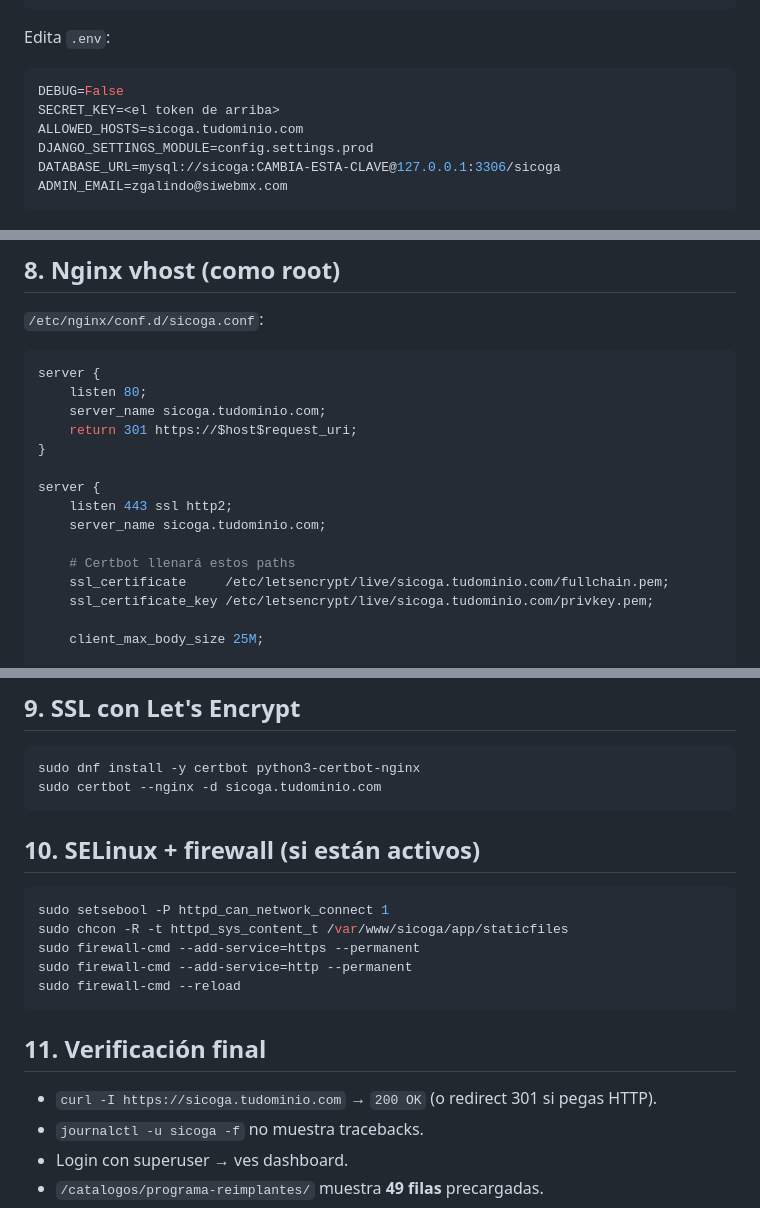
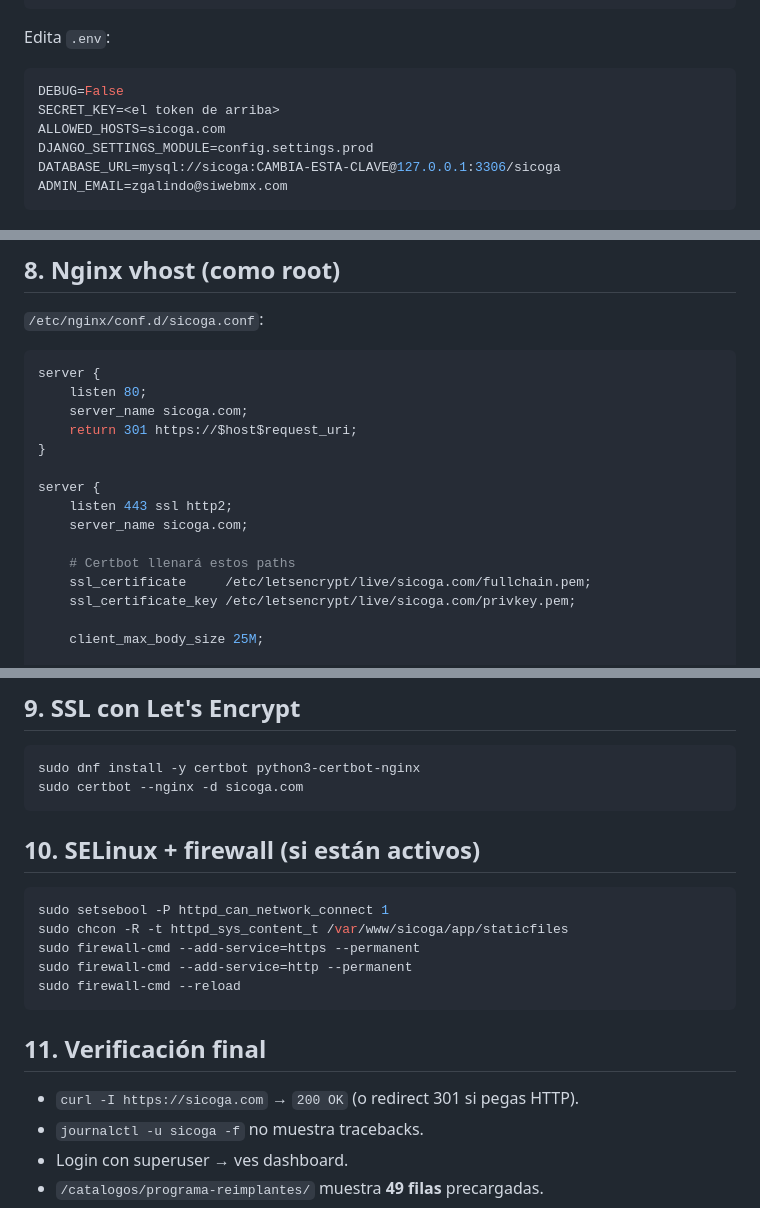
Before and after one commit to aleph79/SiCoGa, a Markdown page: docs/DEPLOY-ALMALINUX.md, 3 parts joined by grey strips. GitHub-like rendering.

Commit message:
docs: use real production domain sicoga.com in deploy guide
Co-Authored-By: Claude Opus 4.7 (1M context) <noreply@anthropic.com>

````diff
--- a/docs/DEPLOY-ALMALINUX.md
+++ b/docs/DEPLOY-ALMALINUX.md
@@ -59,7 +59,7 @@ Edita `.env`:
 ```ini
 DEBUG=False
 SECRET_KEY=<el token de arriba>
-ALLOWED_HOSTS=sicoga.tudominio.com
+ALLOWED_HOSTS=sicoga.com
 DJANGO_SETTINGS_MODULE=config.settings.prod
 DATABASE_URL=mysql://sicoga:CAMBIA-ESTA-CLAVE@127.0.0.1:3306/sicoga
 ADMIN_EMAIL=zgalindo@siwebmx.com
@@ -116,17 +116,17 @@ sudo systemctl status sicoga
 ```nginx
 server {
     listen 80;
-    server_name sicoga.tudominio.com;
+    server_name sicoga.com;
     return 301 https://$host$request_uri;
 }
 
 server {
     listen 443 ssl http2;
-    server_name sicoga.tudominio.com;
+    server_name sicoga.com;
 
     # Certbot llenará estos paths
-    ssl_certificate     /etc/letsencrypt/live/sicoga.tudominio.com/fullchain.pem;
-    ssl_certificate_key /etc/letsencrypt/live/sicoga.tudominio.com/privkey.pem;
+    ssl_certificate     /etc/letsencrypt/live/sicoga.com/fullchain.pem;
+    ssl_certificate_key /etc/letsencrypt/live/sicoga.com/privkey.pem;
 
     client_max_body_size 25M;
 
@@ -156,7 +156,7 @@ sudo systemctl reload nginx
 
 ```bash
 sudo dnf install -y certbot python3-certbot-nginx
-sudo certbot --nginx -d sicoga.tudominio.com
+sudo certbot --nginx -d sicoga.com
 ```
 
 ## 10. SELinux + firewall (si están activos)
@@ -171,7 +171,7 @@ sudo firewall-cmd --reload
 
 ## 11. Verificación final
 
-- `curl -I https://sicoga.tudominio.com` → `200 OK` (o redirect 301 si pegas HTTP).
+- `curl -I https://sicoga.com` → `200 OK` (o redirect 301 si pegas HTTP).
 - `journalctl -u sicoga -f` no muestra tracebacks.
 - Login con superuser → ves dashboard.
 - `/catalogos/programa-reimplantes/` muestra **49 filas** precargadas.
````
